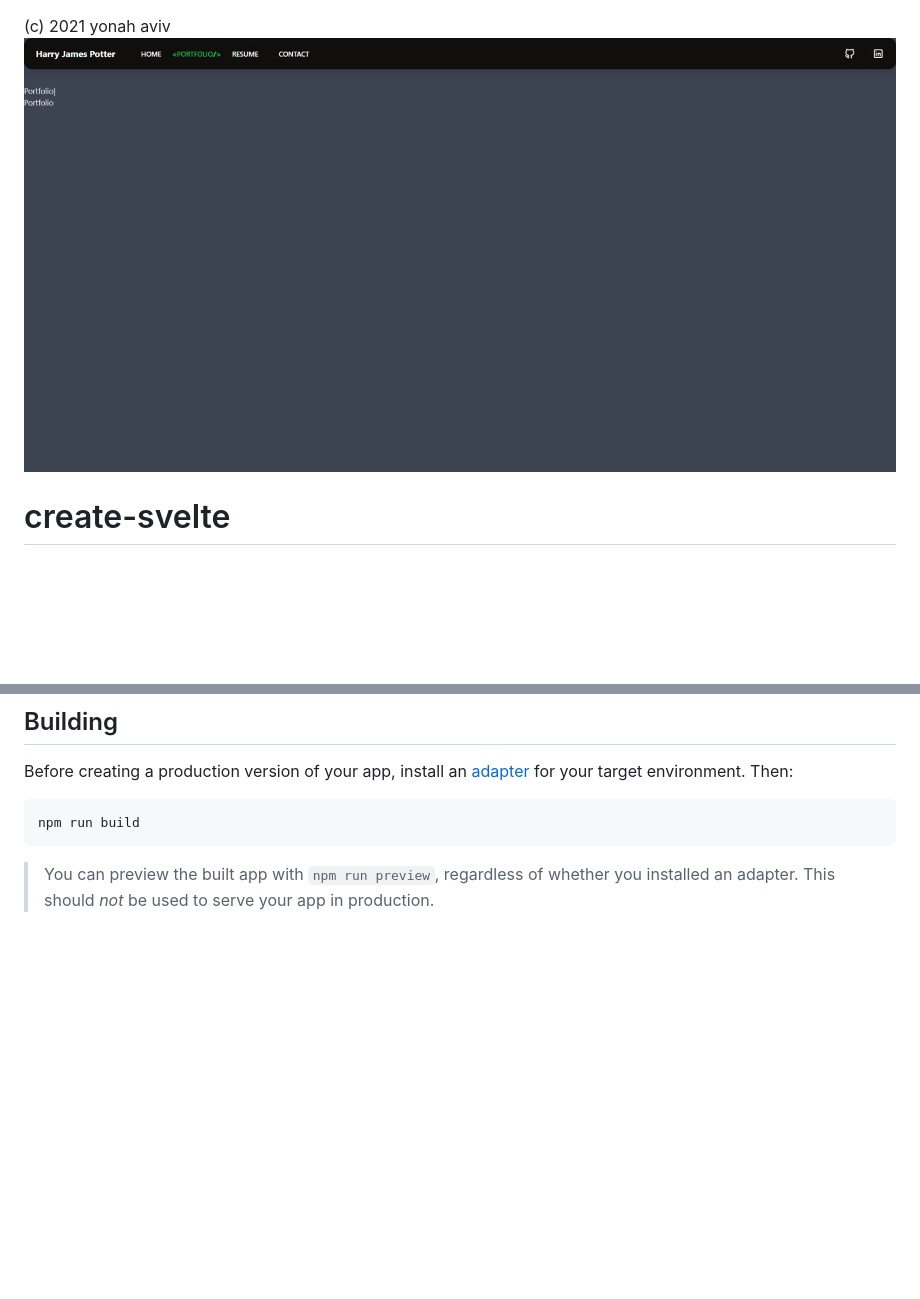
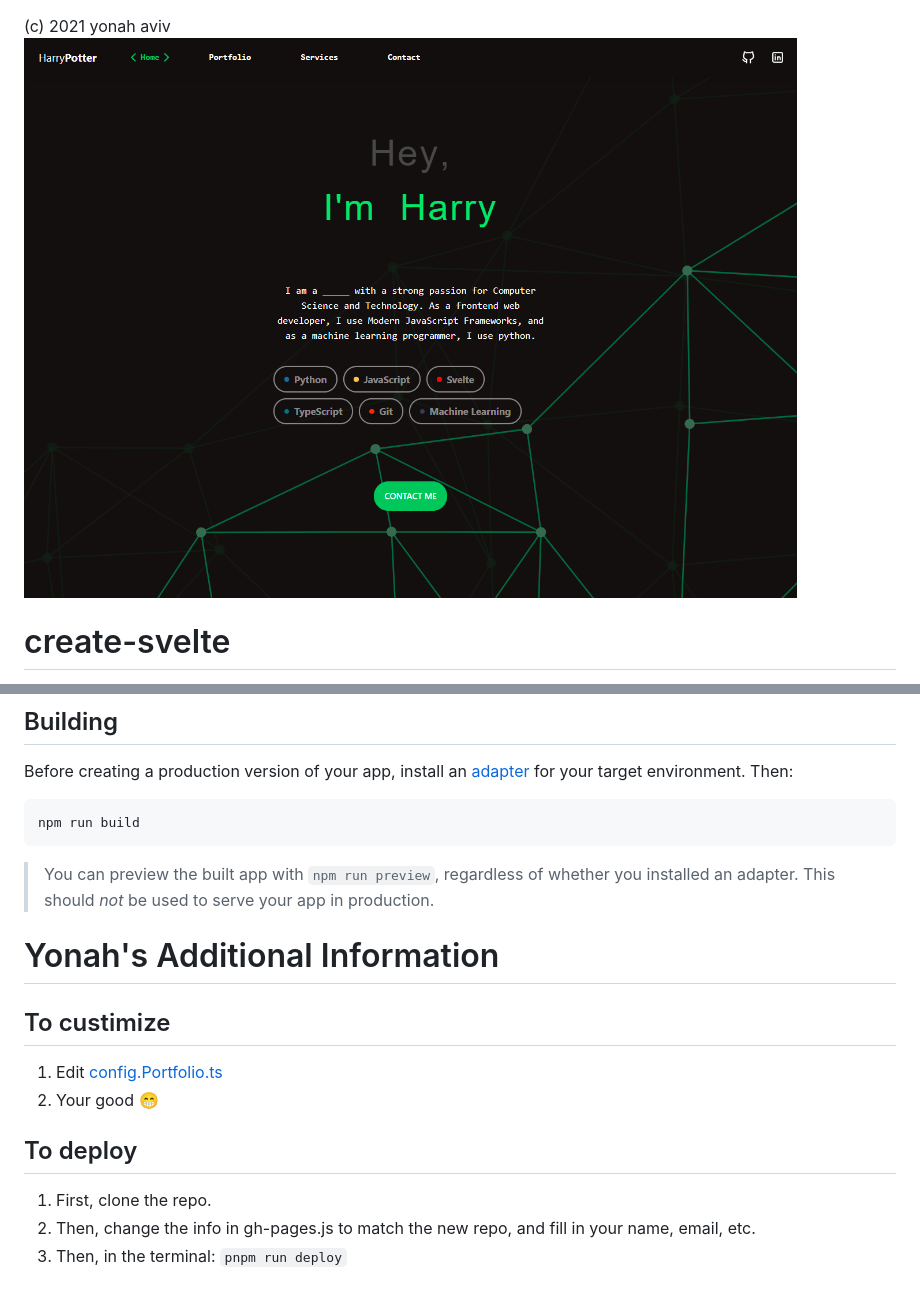
Before and after one commit to y330/harrypotter-portfolio, a Markdown page: README.md, 2 parts joined by grey strips. Rendered like a GitHub page; pictures changed too: static/localhost_3000_.png (added); blank space fills up the shorter version.

````diff
--- a/README.md
+++ b/README.md
@@ -1,5 +1,5 @@
 (c) 2021 yonah aviv
-![](screenshot.png)
+![](static/localhost_3000_.png)
 
 # create-svelte
 
@@ -39,3 +39,13 @@ npm run build
 ```
 
 > You can preview the built app with `npm run preview`, regardless of whether you installed an adapter. This should _not_ be used to serve your app in production.
+
+# Yonah's Additional Information
+
+## To custimize
+1. Edit [config.Portfolio.ts](src/lib/config.Portfolio.ts)
+2. Your good 😁
+## To deploy
+1. First, clone the repo.
+2. Then, change the info in gh-pages.js to match the new repo, and fill in your name, email, etc.
+3. Then, in the terminal: `pnpm run deploy`
````
Also changed, not shown: 8 other files.
